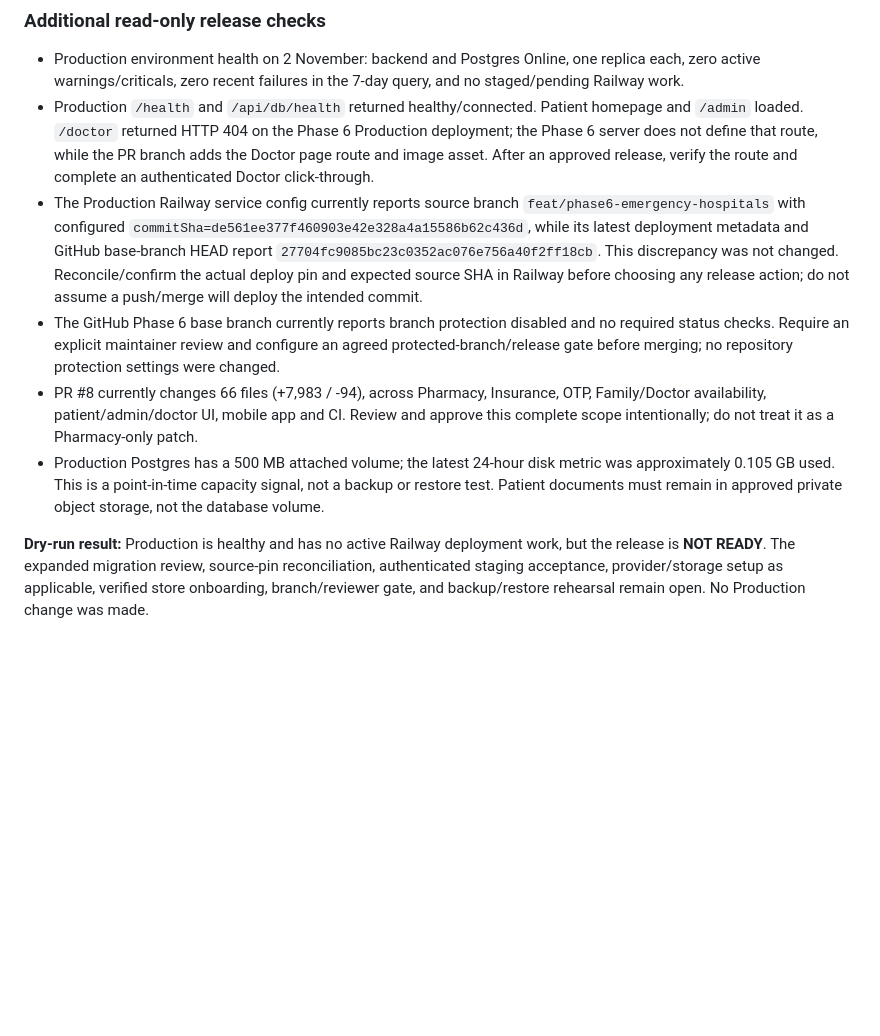
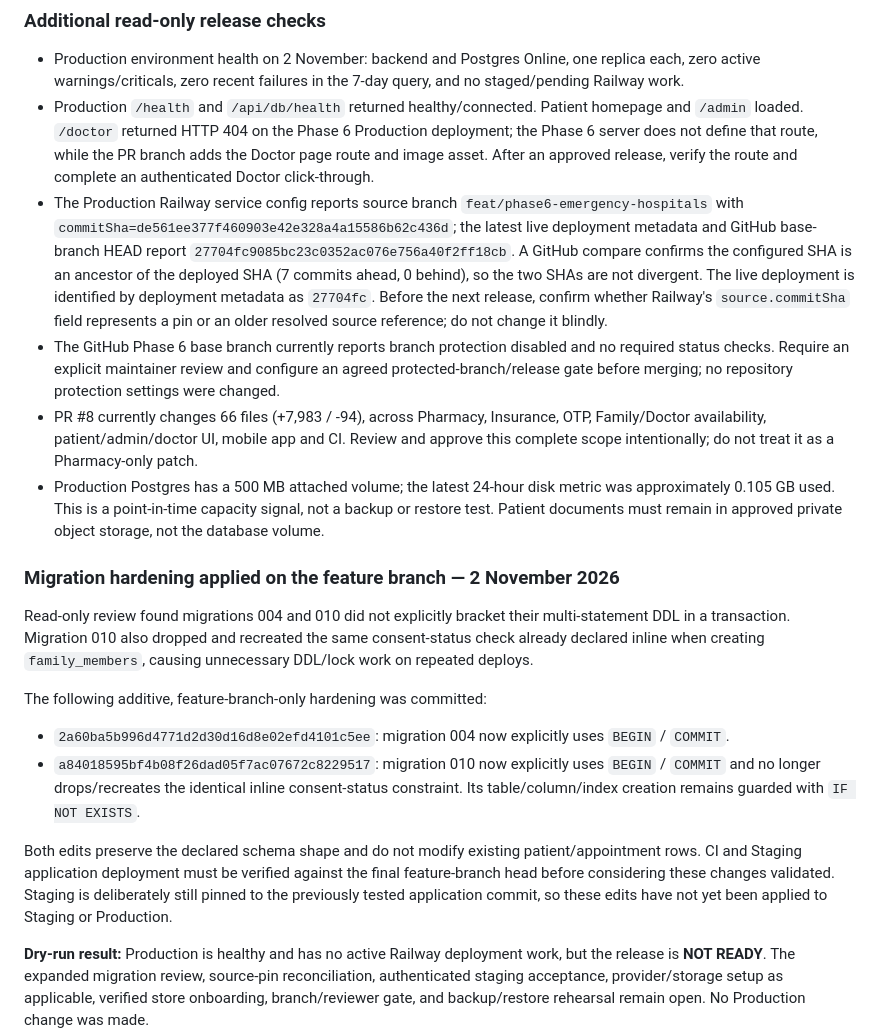
Before and after one commit to ayanshaagency-spec/automatic-octo-umbrella, a Markdown page: docs/phase7-pharmacy-production-release-runbook.md, the part around the change. GitHub-like rendering; blank space fills up the shorter version.

Commit message:
docs: clarify railway source ancestry and migration hardening

```diff
--- a/docs/phase7-pharmacy-production-release-runbook.md
+++ b/docs/phase7-pharmacy-production-release-runbook.md
@@ -82,10 +82,21 @@ The Railway Production backend's current pre-deploy command runs `db/schema.sql`
 
 - Production environment health on 2 November: backend and Postgres Online, one replica each, zero active warnings/criticals, zero recent failures in the 7-day query, and no staged/pending Railway work.
 - Production `/health` and `/api/db/health` returned healthy/connected. Patient homepage and `/admin` loaded. `/doctor` returned HTTP 404 on the Phase 6 Production deployment; the Phase 6 server does not define that route, while the PR branch adds the Doctor page route and image asset. After an approved release, verify the route and complete an authenticated Doctor click-through.
-- The Production Railway service config currently reports source branch `feat/phase6-emergency-hospitals` with configured `commitSha=de561ee377f460903e42e328a4a15586b62c436d`, while its latest deployment metadata and GitHub base-branch HEAD report `27704fc9085bc23c0352ac076e756a40f2ff18cb`. This discrepancy was not changed. Reconcile/confirm the actual deploy pin and expected source SHA in Railway before choosing any release action; do not assume a push/merge will deploy the intended commit.
+- The Production Railway service config reports source branch `feat/phase6-emergency-hospitals` with `commitSha=de561ee377f460903e42e328a4a15586b62c436d`; the latest live deployment metadata and GitHub base-branch HEAD report `27704fc9085bc23c0352ac076e756a40f2ff18cb`. A GitHub compare confirms the configured SHA is an ancestor of the deployed SHA (7 commits ahead, 0 behind), so the two SHAs are not divergent. The live deployment is identified by deployment metadata as `27704fc`. Before the next release, confirm whether Railway's `source.commitSha` field represents a pin or an older resolved source reference; do not change it blindly.
 - The GitHub Phase 6 base branch currently reports branch protection disabled and no required status checks. Require an explicit maintainer review and configure an agreed protected-branch/release gate before merging; no repository protection settings were changed.
 - PR #8 currently changes 66 files (+7,983 / -94), across Pharmacy, Insurance, OTP, Family/Doctor availability, patient/admin/doctor UI, mobile app and CI. Review and approve this complete scope intentionally; do not treat it as a Pharmacy-only patch.
 - Production Postgres has a 500 MB attached volume; the latest 24-hour disk metric was approximately 0.105 GB used. This is a point-in-time capacity signal, not a backup or restore test. Patient documents must remain in approved private object storage, not the database volume.
+
+
+### Migration hardening applied on the feature branch — 2 November 2026
+
+Read-only review found migrations 004 and 010 did not explicitly bracket their multi-statement DDL in a transaction. Migration 010 also dropped and recreated the same consent-status check already declared inline when creating `family_members`, causing unnecessary DDL/lock work on repeated deploys.
+
+The following additive, feature-branch-only hardening was committed:
+- `2a60ba5b996d4771d2d30d16d8e02efd4101c5ee`: migration 004 now explicitly uses `BEGIN` / `COMMIT`.
+- `a84018595bf4b08f26dad05f7ac07672c8229517`: migration 010 now explicitly uses `BEGIN` / `COMMIT` and no longer drops/recreates the identical inline consent-status constraint. Its table/column/index creation remains guarded with `IF NOT EXISTS`.
+
+Both edits preserve the declared schema shape and do not modify existing patient/appointment rows. CI and Staging application deployment must be verified against the final feature-branch head before considering these changes validated. Staging is deliberately still pinned to the previously tested application commit, so these edits have not yet been applied to Staging or Production.
 
 **Dry-run result:** Production is healthy and has no active Railway deployment work, but the release is **NOT READY**. The expanded migration review, source-pin reconciliation, authenticated staging acceptance, provider/storage setup as applicable, verified store onboarding, branch/reviewer gate, and backup/restore rehearsal remain open. No Production change was made.
 
```
